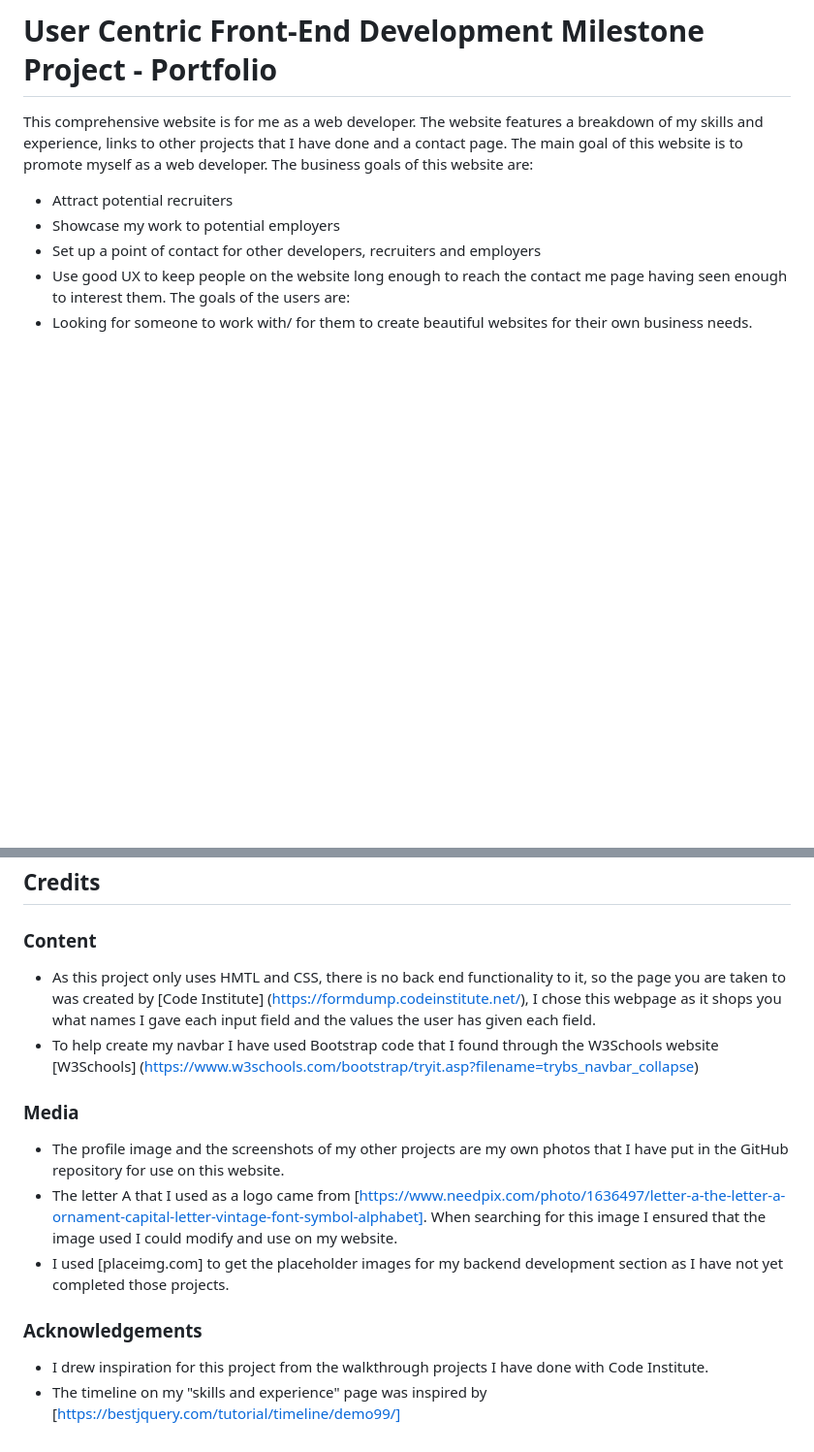
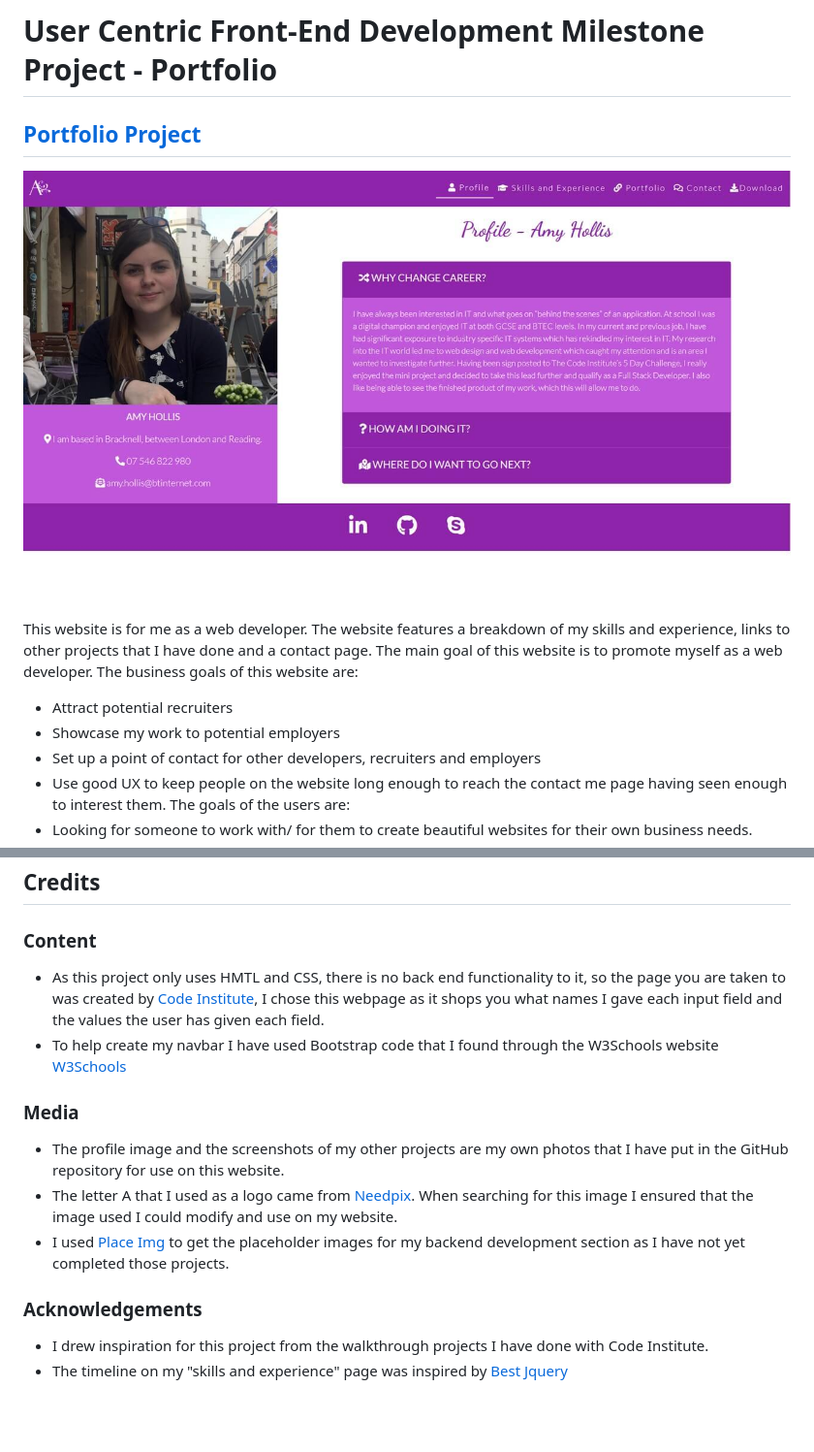
Before and after one commit to Amyh97/milestone-project-1, a Markdown page: README.md, 2 parts joined by grey strips. Shown: that part at 97% size. Rendered like a GitHub page; pictures changed too: assets/images/screenshot-sm.jpg (added); blank space fills up the shorter version.

```diff
--- a/README.md
+++ b/README.md
@@ -1,6 +1,10 @@
 # User Centric Front-End Development Milestone Project - Portfolio
 
-This comprehensive website is for me as a web developer. The website features a breakdown of my skills and experience, links to other projects that I have done and a contact page. The main goal of this website is to promote myself as a web developer.
+## [Portfolio Project](https://amyh97.github.io/milestone-project-1/)
+
+![screenshot of website](assets/images/screenshot-sm.jpg)
+
+This website is for me as a web developer. The website features a breakdown of my skills and experience, links to other projects that I have done and a contact page. The main goal of this website is to promote myself as a web developer.
 The business goals of this website are:
 -	Attract potential recruiters
 -	Showcase my work to potential employers
@@ -114,12 +121,12 @@ Further reading and troubleshooting on cloning a repository from GitHub [here](h
 
 ## Credits
 ### Content
--	As this project only uses HMTL and CSS, there is no back end functionality to it, so the page you are taken to was created by [Code Institute] (https://formdump.codeinstitute.net/), I chose this webpage as it shops you what names I gave each input field and the values the user has given each field.
--	To help create my navbar I have used Bootstrap code that I found through the W3Schools website [W3Schools] (https://www.w3schools.com/bootstrap/tryit.asp?filename=trybs_navbar_collapse)
+-	As this project only uses HMTL and CSS, there is no back end functionality to it, so the page you are taken to was created by [Code Institute](https://formdump.codeinstitute.net/), I chose this webpage as it shops you what names I gave each input field and the values the user has given each field.
+-	To help create my navbar I have used Bootstrap code that I found through the W3Schools website [W3Schools](https://www.w3schools.com/bootstrap/tryit.asp?filename=trybs_navbar_collapse)
 ### Media
 -	The profile image and the screenshots of my other projects are my own photos that I have put in the GitHub repository for use on this website.
--	The letter A that I used as a logo came from [https://www.needpix.com/photo/1636497/letter-a-the-letter-a-ornament-capital-letter-vintage-font-symbol-alphabet]. When searching for this image I ensured that the image used I could modify and use on my website.
-- I used [placeimg.com] to get the placeholder images for my backend development section as I have not yet completed those projects.
+-	The letter A that I used as a logo came from [Needpix](https://www.needpix.com/photo/1636497/letter-a-the-letter-a-ornament-capital-letter-vintage-font-symbol-alphabet). When searching for this image I ensured that the image used I could modify and use on my website.
+- I used [Place Img](placeimg.com) to get the placeholder images for my backend development section as I have not yet completed those projects.
 ### Acknowledgements
 -	I drew inspiration for this project from the walkthrough projects I have done with Code Institute.
-- The timeline on my "skills and experience" page was inspired by [https://bestjquery.com/tutorial/timeline/demo99/]
+- The timeline on my "skills and experience" page was inspired by [Best Jquery](https://bestjquery.com/tutorial/timeline/demo99/)
```
Also changed, not shown: other parts of README.md (+32 -29 lines).
